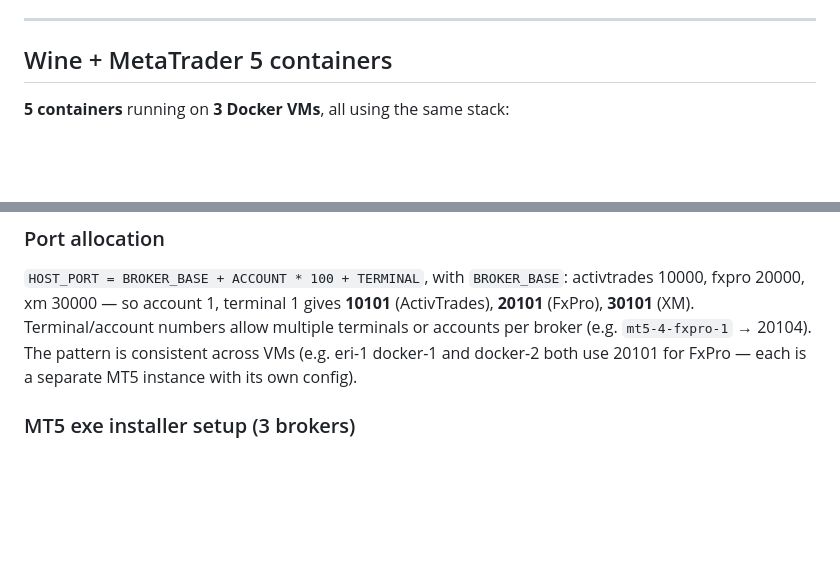
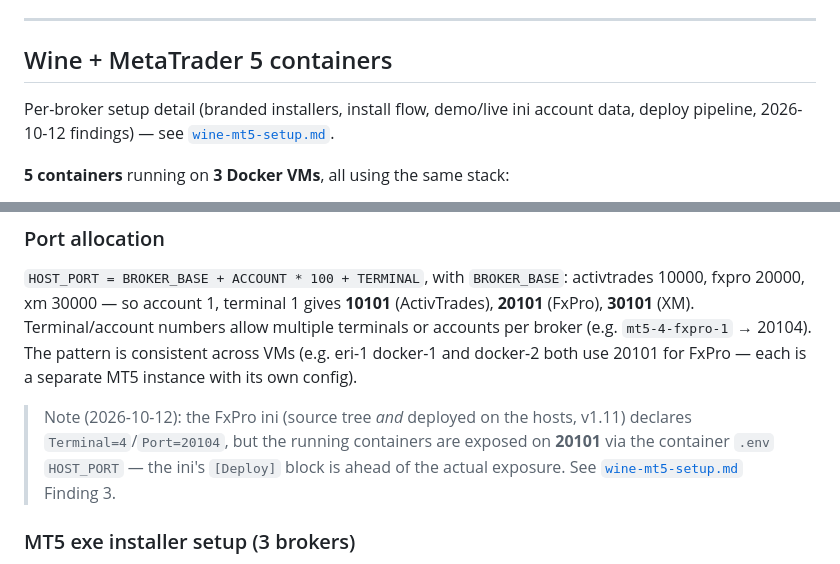
Before and after one commit to kirks2003/rwnix-infra, a Markdown page: docker-vm-inventory.md, 2 parts joined by grey strips. Rendered like a GitHub page; blank space fills up the shorter version.

```diff
--- a/docker-vm-inventory.md
+++ b/docker-vm-inventory.md
@@ -161,6 +161,10 @@ compose files in [`hosts/`](hosts/).
 
 ## Wine + MetaTrader 5 containers
 
+Per-broker setup detail (branded installers, install flow, demo/live ini
+account data, deploy pipeline, 2026-10-12 findings) — see
+[`wine-mt5-setup.md`](wine-mt5-setup.md).
+
 **5 containers** running on **3 Docker VMs**, all using the same stack:
 
 - **Image**: `lscr.io/linuxserver/webtop:ubuntu-xfce` (3.31 GB)
@@ -195,6 +199,12 @@ Terminal/account numbers allow multiple terminals or accounts per broker
 (e.g. `mt5-4-fxpro-1` → 20104). The pattern is consistent across VMs (e.g.
 eri-1 docker-1 and docker-2 both use 20101 for FxPro — each is a separate
 MT5 instance with its own config).
+
+> Note (2026-10-12): the FxPro ini (source tree *and* deployed on the hosts,
+> v1.11) declares `Terminal=4`/`Port=20104`, but the running containers are
+> exposed on **20101** via the container `.env` `HOST_PORT` — the ini's
+> `[Deploy]` block is ahead of the actual exposure. See
+> [`wine-mt5-setup.md`](wine-mt5-setup.md) Finding 3.
 
 ### MT5 exe installer setup (3 brokers)
 
```
Also changed, not shown: AGENTS.md (+1 -0 lines), wine-mt5-setup.md (added, +166 -0 lines).
